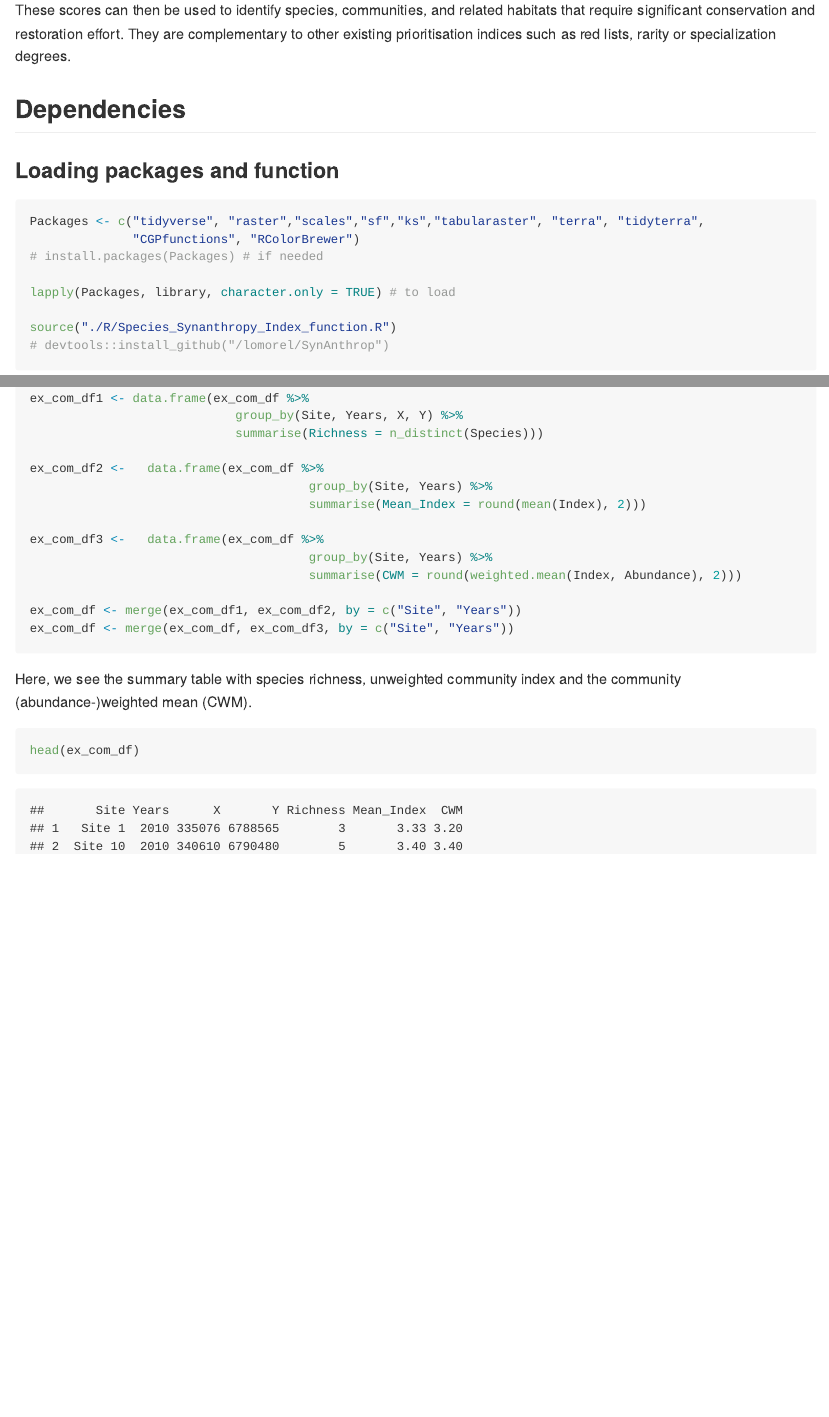
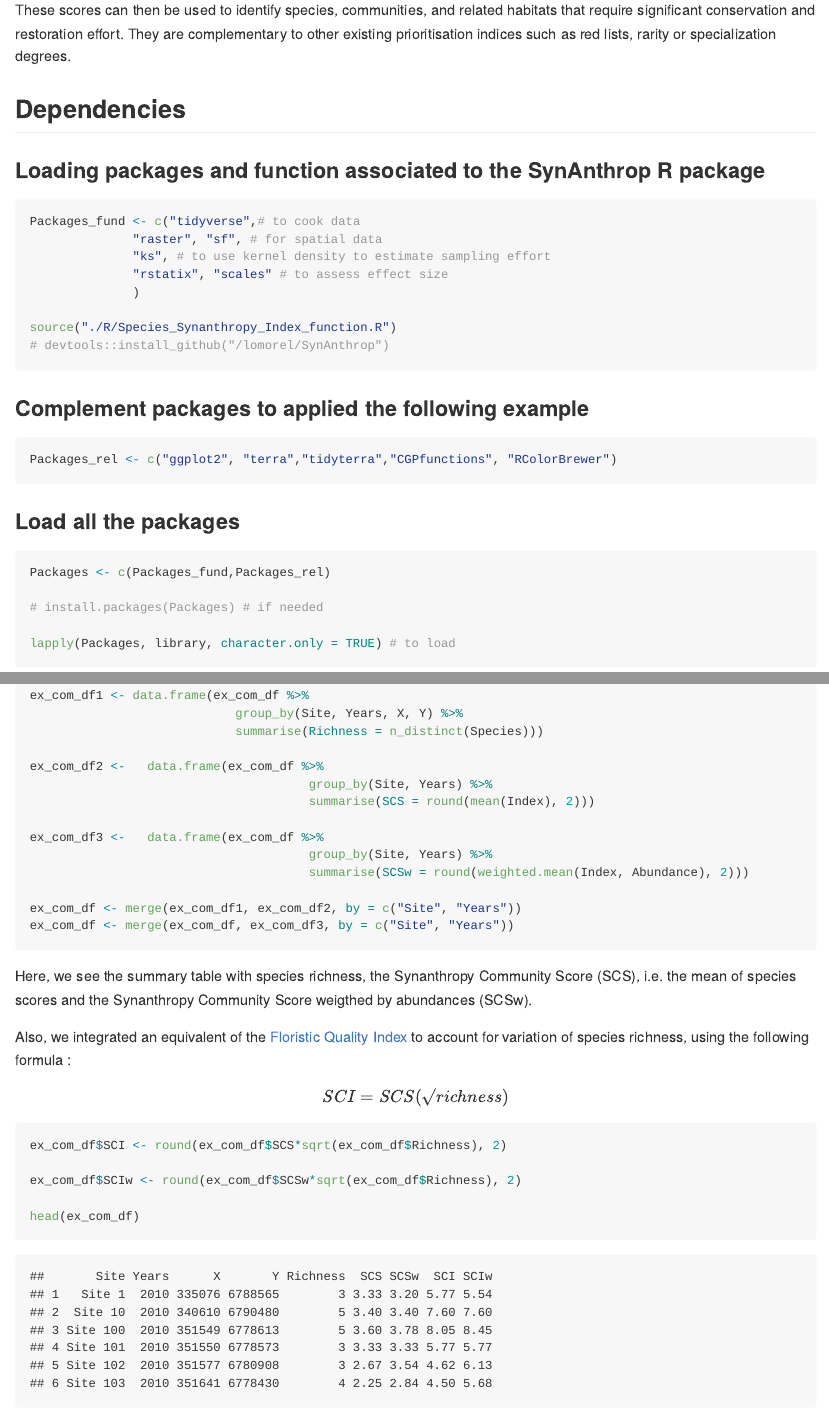
Before and after one commit to lomorel/SynAnthrop, an R Markdown document (README.Rmd): the page in a window 1100 px wide, from 900 px down, and a second part further down, joined at a grey line. The pictures show the output file README.md that the author committed with the source, drawn offline in the style of GitHub.

Commit message:
SCI integrated

````diff
--- a/README.Rmd
+++ b/README.Rmd
@@ -22,16 +22,36 @@ These scores can then be used to identify species, communities, and related habi
 
 
 ## Dependencies
-### Loading packages and function
+### Loading packages and function associated to the SynAnthrop R package
+```{r warning=FALSE, message=FALSE}
+
+Packages_fund <- c("tidyverse",# to cook data
+              "raster", "sf", # for spatial data
+              "ks", # to use kernel density to estimate sampling effort
+              "rstatix", "scales" # to assess effect size
+              )
+
+source("./R/Species_Synanthropy_Index_function.R")
+# devtools::install_github("/lomorel/SynAnthrop")
+
+```
+
+### Complement packages to applied the following example
+```{r warning=FALSE, message=FALSE}
+
+Packages_rel <- c("ggplot2", "terra","tidyterra","CGPfunctions", "RColorBrewer")
+
+```
+
+### Load all the packages
 ```{r Packages, warning = FALSE, message = FALSE, results = 'hide'}
-Packages <- c("tidyverse", "raster","scales","sf","ks","tabularaster", "terra", "tidyterra",
-              "CGPfunctions", "RColorBrewer")
+
+Packages <- c(Packages_fund,Packages_rel)
+
 # install.packages(Packages) # if needed
 
 lapply(Packages, library, character.only = TRUE) # to load
 
-source("./R/Species_Synanthropy_Index_function.R")
-# devtools::install_github("/lomorel/SynAnthrop")
 ```
 
 ### Data
@@ -82,10 +105,11 @@ The function was designed to calculate synanthropy scores automatically from a d
 ### Example and results
 
 ```{r warning=FALSE, message=FALSE, results = 'hide'}
-ssi_results <- ssi(r = ras_raw, x = sp_by_occ_raw, resolution = c(100, 200) , sim = 50, threshold = 30)
+ssi_results <- ssi(r = ras_raw, x = sp_by_occ_raw, resolution = c(100, 200), sim = 50, threshold = 30)
+
+head(ssi_results)
 
 ```
-
 The SSI function produce three main data.frame :
 
 * `[[1]]` the first data.frame is a short summary table (one line per species) with the mean of all effect size and the corresponding index (range between 1 to 10) for each resolution. The number of runs used to calculate the mean effect size are also specified.
@@ -123,8 +147,8 @@ Here we selected only data for the resolution 200.
 
 ```{r warning=FALSE, message=FALSE, fig.width=10}
 # then scale by scale
-sub_effsize_res <- subset(effsize_res, Resolution == "200")
-mean_ssi_by_resolution <- subset(mean_ssi_by_resolution, Resolution == "200")
+sub_effsize_res <- subset(effsize_res, Resolution == "100")
+mean_ssi_by_resolution <- subset(mean_ssi_by_resolution, Resolution == "100")
 
 sub_effsize_res <- merge(sub_effsize_res, mean_ssi_by_resolution, by = "Species")
 sub_effsize_res$Index <- as.factor(sub_effsize_res$Index)
@@ -205,20 +230,30 @@ ex_com_df1 <- data.frame(ex_com_df %>%
 
 ex_com_df2 <-   data.frame(ex_com_df %>%
                                       group_by(Site, Years) %>%
-                                      summarise(Mean_Index = round(mean(Index), 2)))
+                                      summarise(SCS = round(mean(Index), 2)))
 
 ex_com_df3 <-   data.frame(ex_com_df %>%
                                       group_by(Site, Years) %>%
-                                      summarise(CWM = round(weighted.mean(Index, Abundance), 2)))
+                                      summarise(SCSw = round(weighted.mean(Index, Abundance), 2)))
 
 ex_com_df <- merge(ex_com_df1, ex_com_df2, by = c("Site", "Years"))
 ex_com_df <- merge(ex_com_df, ex_com_df3, by = c("Site", "Years"))
 
 ```
 
-Here, we see the summary table with species richness, unweighted community index and the community (abundance-)weighted mean (CWM).
+Here, we see the summary table with species richness, the Synanthropy Community Score (SCS), i.e. the mean of species scores and the Synanthropy Community Score weigthed by abundances (SCSw).
 
+
+Also, we integrated an equivalent of the [Floristic Quality Index](https://esajournals.onlinelibrary.wiley.com/doi/full/10.1002/ecs2.2825) to account for variation of species richness, using the following formula :
+
+$$
+SCI = SCS(√ richness)
+$$
 ```{r warning=FALSE, message=FALSE, fig.width=10}
+ex_com_df$SCI <- round(ex_com_df$SCS*sqrt(ex_com_df$Richness), 2)
+
+ex_com_df$SCIw <- round(ex_com_df$SCSw*sqrt(ex_com_df$Richness), 2)
+
 head(ex_com_df)
 ```
 
````
Also changed, not shown: R/Species_Synanthropy_Index_function.R (+3 -3 lines), README.md, README_files/figure-gfm/unnamed-chunk-11-1.png, README_files/figure-gfm/unnamed-chunk-12-1.png (added), README_files/figure-gfm/unnamed-chunk-13-1.png (added), README_files/figure-gfm/unnamed-chunk-16-1.png (added), README_files/figure-gfm/unnamed-chunk-5-1.png (added), README.Rmd (27 more changed lines).
